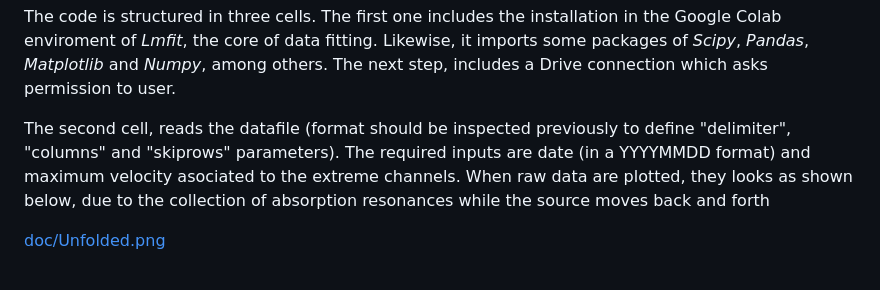
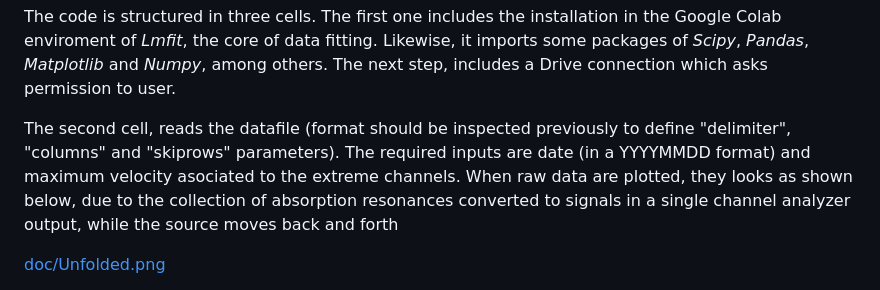
Before and after one commit to fsacconeUBA/PyMossFit, a Markdown page: paper.md, the part around the change. Drawn GitHub-style.

```diff
--- a/paper.md
+++ b/paper.md
@@ -29,7 +29,7 @@ The Python code is available in several Jupyter notebooks as typical examples fo
 The code is structured in three cells. The first one includes the installation in the Google Colab enviroment of *Lmfit*, the core of data fitting. Likewise, it imports some packages of *Scipy*, *Pandas*, *Matplotlib* and *Numpy*, among others. The next step, includes a Drive connection which asks permission to user.
 
 The second cell, reads the datafile (format should be inspected previously to define "delimiter", "columns" and "skiprows" parameters). The required inputs are date (in a YYYYMMDD format) and maximum velocity asociated to the extreme channels.
-When raw data are plotted, they looks as shown below, due to the collection of absorption resonances while the source moves back and forth
+When raw data are plotted, they looks as shown below, due to the collection of absorption resonances converted to signals in a single channel analyzer output, while the source moves back and forth
 
 [doc/Unfolded.png](https://github.com/fsacconeUBA/PyMossFit/blob/9fd5bd078652533d501ecc178307ac4ca773b829/Unfolded.png)
 
```
